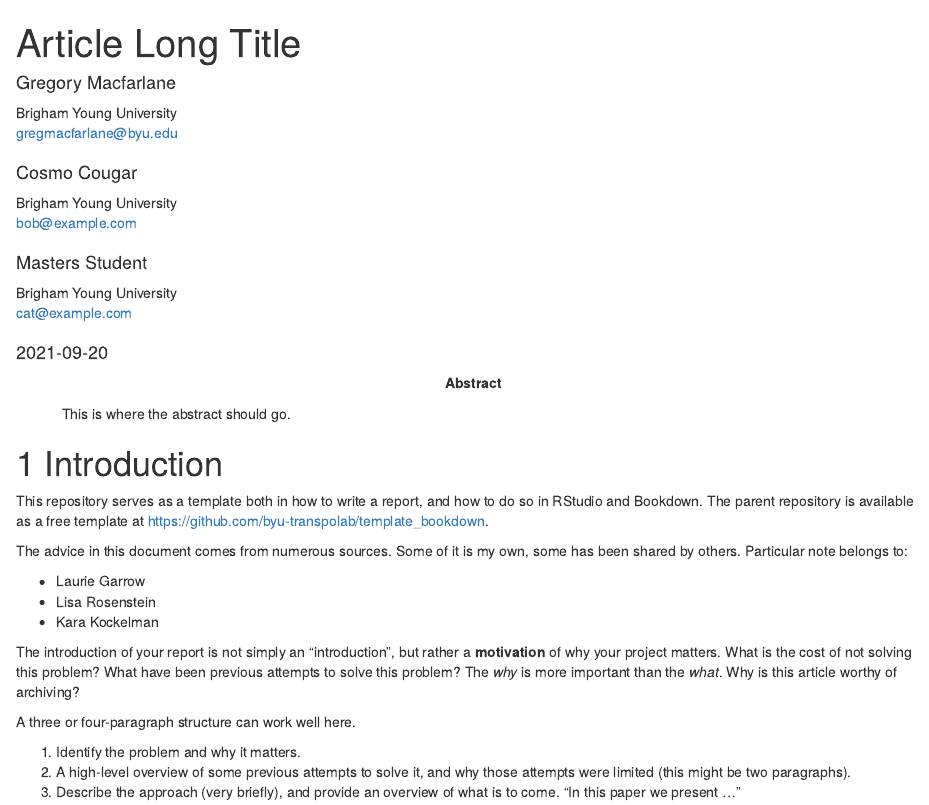
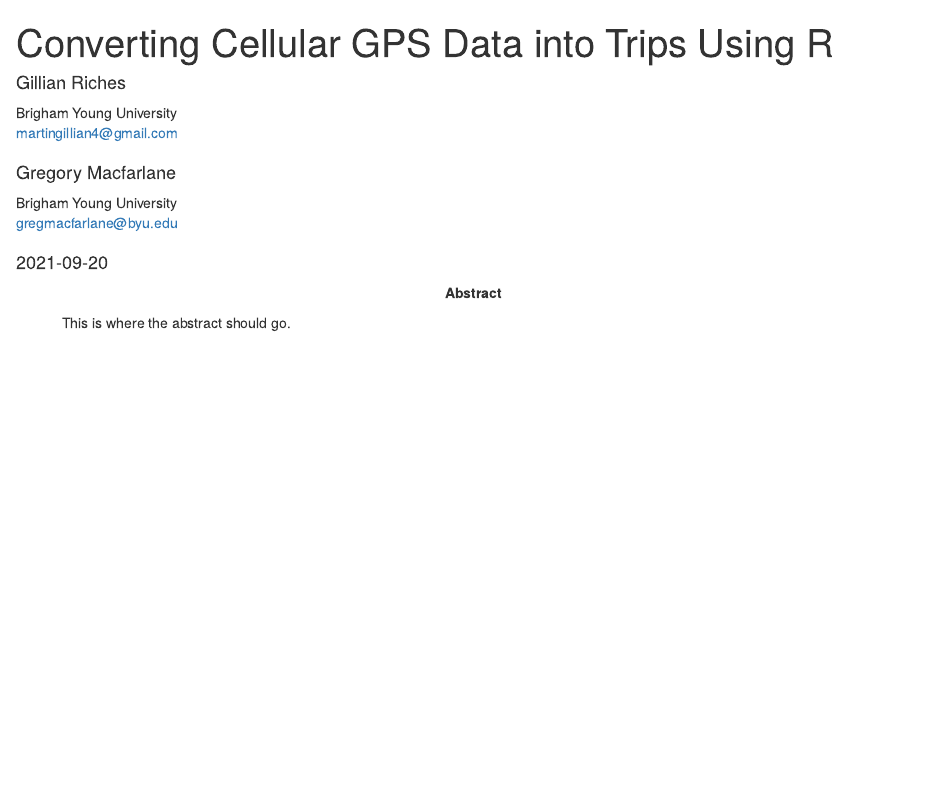
Before and after one commit to byu-transpolab/CellGPSDataToTrips, an R Markdown document (index.Rmd): the page in a window 1100 px wide, from its top. Rendered offline with R 4.5, knitr and Pandoc, with nearby package versions; drawn as R Markdown's standard HTML page in place of the format the file asks for.

Commit message:
Changed readMe and index files to have me as the author and give more info about the project

```diff
--- a/index.Rmd
+++ b/index.Rmd
@@ -1,17 +1,14 @@
 ---
-title: "Article Long Title"
+title: "Converting Cellular GPS Data into Trips Using R"
 author:
+  - name: Gillian Riches
+    email: martingillian4@gmail.com
+    affiliation: Brigham Young University
+    footnote: 1
   - name: Gregory Macfarlane
     email: gregmacfarlane@byu.edu
     affiliation: Brigham Young University
-    footnote: 1
-  - name: Cosmo Cougar
-    email: bob@example.com
-    affiliation: Brigham Young University
-  - name: Masters Student
-    email: cat@example.com
-    affiliation: Brigham Young University
-    footnote: 2
+
 address:
   - code: Brigham Young University
     address: Civil and Environmental Engineering Department, 430 Engineering Building, Provo, Utah 84602
@@ -38,30 +35,3 @@ keywords:
   - Passive Data
   - Location Choice
 ---
-
-# Introduction {#intro}
-
-
-This repository serves as a template both in how to write a report, and how
-to do so in RStudio and Bookdown. The parent repository is available as a free
-template at [https://github.com/byu-transpolab/template_bookdown](https://github.com/byu-transpolab/template_bookdown).
-
-The advice in this document comes from numerous sources. Some of it is my own, some
-has been shared by others. Particular note belongs to:
-
-  - Laurie Garrow
-  - Lisa Rosenstein
-  - Kara Kockelman
-
-The introduction of your report is not simply an "introduction", but rather a
-**motivation** of why your project matters. What is the cost of not solving
-this problem? What have been previous attempts to solve this problem? The *why*
-is more important than the *what*. Why is this article worthy of archiving?
-
-A three or four-paragraph structure can work well here.
-
-  1. Identify the problem and why it matters.
-  2. A high-level overview of some previous attempts to solve it, and why those
-  attempts were limited (this might be two paragraphs).
-  2. Describe the approach (very briefly), and provide an overview of what is
-  to come. "In this paper we present ..."
```
Also changed, not shown: README.md.
